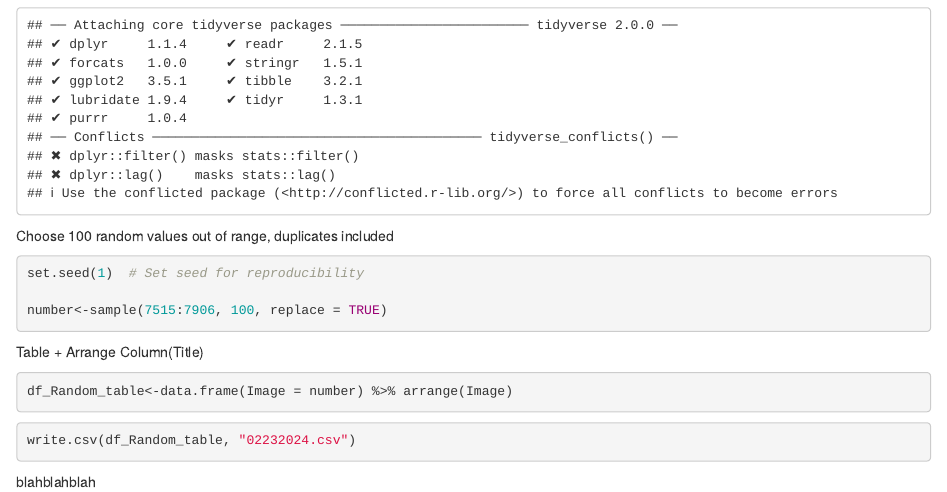
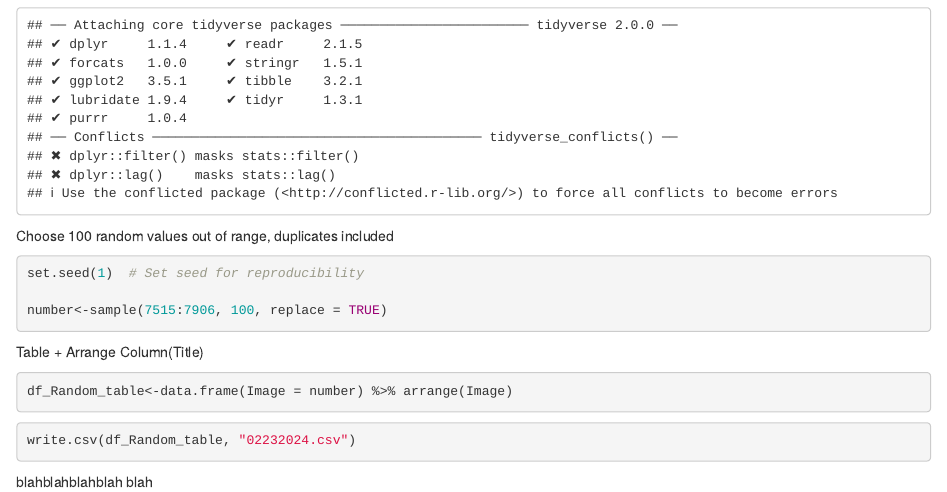
Before and after one commit to nmmei/CopUnk, an R Markdown document (ImageRandomization.Rmd): the page in a window 1100 px wide, from 840 px down. Rendered offline with R 4.5, knitr and Pandoc, with nearby package versions.

Commit message:
Added blah blah

````diff
--- a/ImageRandomization.Rmd
+++ b/ImageRandomization.Rmd
@@ -39,4 +39,4 @@ write.csv(df_Random_table, "02232024.csv")
 ```
 
 
-blahblahblah
+blahblahblahblah blah
````
Also changed, not shown: ImageRandomization.nb.html.
